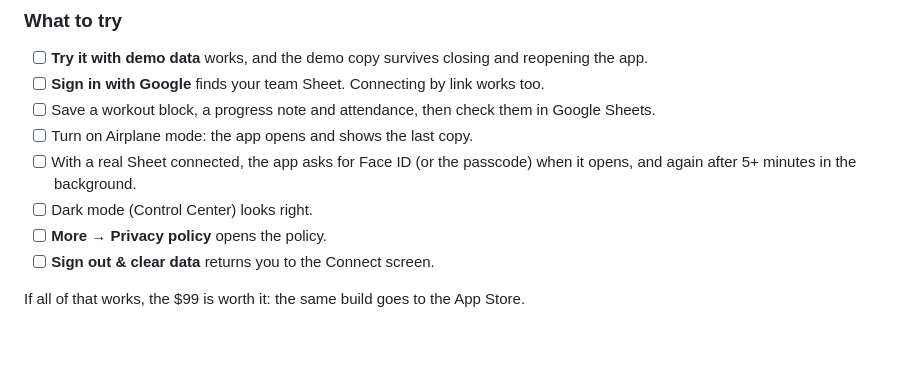
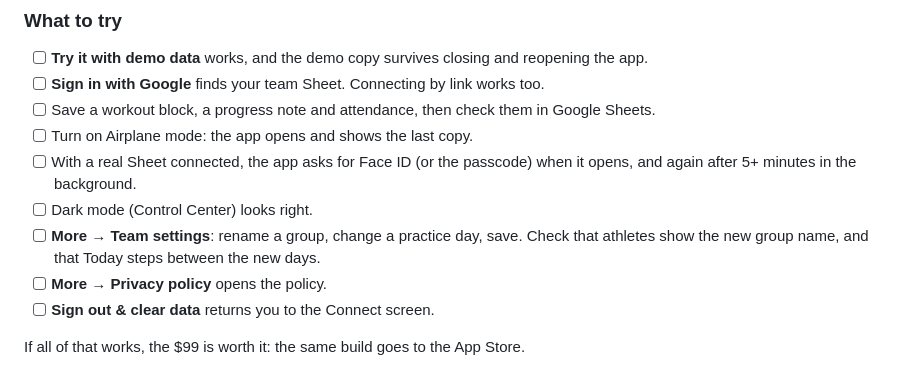
Before and after one commit to DomSperanza/climbing_team_manager, a Markdown page: mobile/store/README.md, the part around the change. GitHub-like rendering; blank space fills up the shorter version.

Commit message:
iPhone test checklist: try Team settings
Co-Authored-By: Claude Opus 5.5 <noreply@anthropic.com>
Claude-Session: https://claude.ai/code/session_01Ryr3jFqumBbKsH2zvL29AU

```diff
--- a/mobile/store/README.md
+++ b/mobile/store/README.md
@@ -149,6 +149,7 @@ Doing this again after 7 days, or after code changes: `git pull`, then steps 1
 - [ ] Turn on Airplane mode: the app opens and shows the last copy.
 - [ ] With a real Sheet connected, the app asks for Face ID (or the passcode) when it opens, and again after 5+ minutes in the background.
 - [ ] Dark mode (Control Center) looks right.
+- [ ] **More → Team settings**: rename a group, change a practice day, save. Check that athletes show the new group name, and that Today steps between the new days.
 - [ ] **More → Privacy policy** opens the policy.
 - [ ] **Sign out & clear data** returns you to the Connect screen.
 
```
